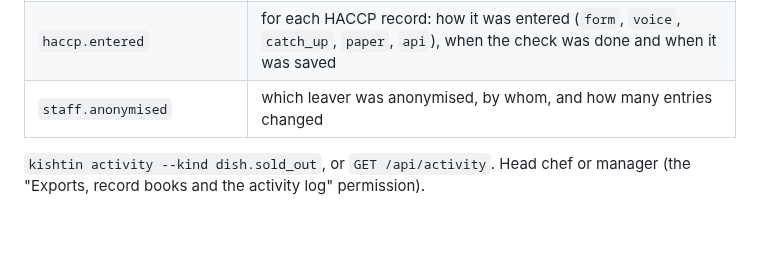
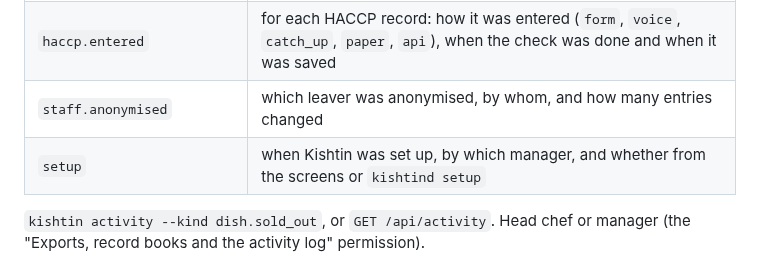
Before and after one commit to CathalByrneGit/Kishtin, a Markdown page: docs/recording.md, the part around the change. GitHub-like rendering; blank space fills up the shorter version.

```diff
--- a/docs/recording.md
+++ b/docs/recording.md
@@ -39,6 +39,7 @@ Things staff and screens do that are not HACCP records or order events:
 | `screen.connected`, `screen.disconnected` | which device and who was logged in; on disconnect, how many seconds it stayed connected. A screen that drops off the Wi-Fi shows as disconnected once the server notices, within about 20 seconds. |
 | `haccp.entered` | for each HACCP record: how it was entered (`form`, `voice`, `catch_up`, `paper`, `api`), when the check was done and when it was saved |
 | `staff.anonymised` | which leaver was anonymised, by whom, and how many entries changed |
+| `setup` | when Kishtin was set up, by which manager, and whether from the screens or `kishtind setup` |
 
 `kishtin activity --kind dish.sold_out`, or `GET /api/activity`. Head chef or manager (the "Exports, record books and the activity log" permission).
 
```
Also changed, not shown: README.md (+6 -6 lines), docs/screens.md (+16 -0 lines), docs/screenshots/first-run-ready.png (added), docs/screenshots/first-run.png (added), 15 other files.
